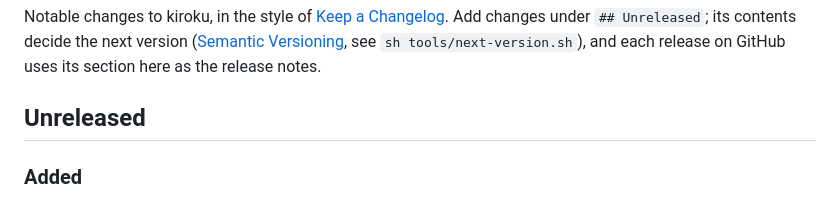
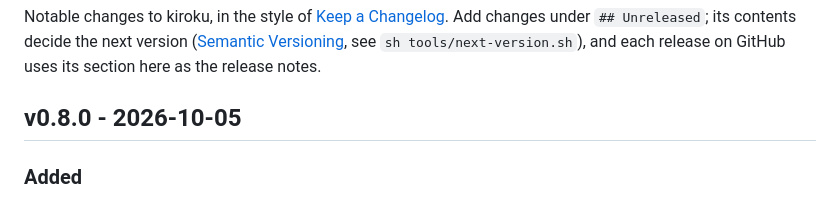
Before and after one commit to MichinaoShimizu/kiroku, a Markdown page: CHANGELOG.md, the part around the change. Drawn GitHub-style.

Commit message:
v0.8.0 をリリースする (#118)
Co-Authored-By: Claude Opus 5.5 <noreply@anthropic.com>

```diff
--- a/CHANGELOG.md
+++ b/CHANGELOG.md
@@ -2,7 +2,7 @@
 
 Notable changes to kiroku, in the style of [Keep a Changelog](https://keepachangelog.com/). Add changes under `## Unreleased`; its contents decide the next version ([Semantic Versioning](https://semver.org/), see `sh tools/next-version.sh`), and each release on GitHub uses its section here as the release notes.
 
-## Unreleased
+## v0.8.0 - 2026-10-05
 
 ### Added
 
```
